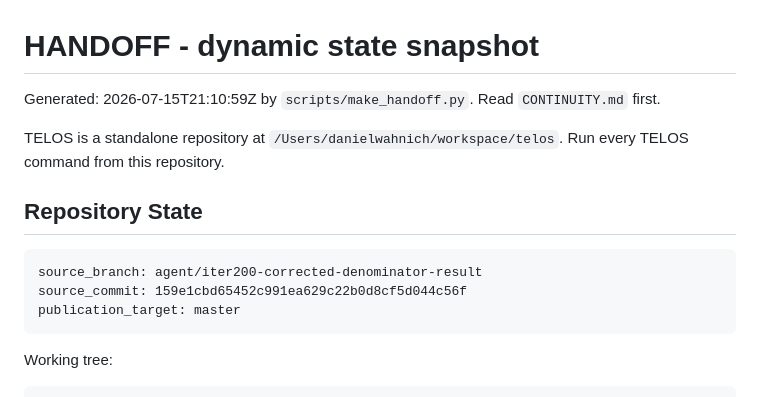
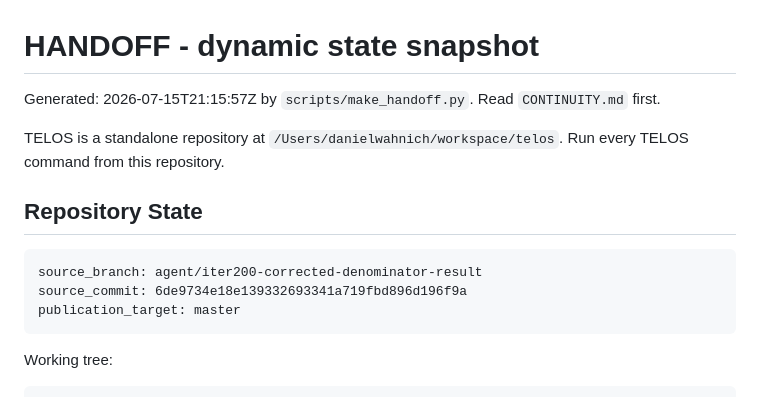
Before and after one commit to manfromnowhere143/telos, a Markdown page: HANDOFF.md, the part around the change. Drawn GitHub-style.

Commit message:
refresh TELOS handoff after CI fixture fix

````diff
--- a/HANDOFF.md
+++ b/HANDOFF.md
@@ -1,6 +1,6 @@
 # HANDOFF - dynamic state snapshot
 
-Generated: 2026-07-15T21:10:59Z by `scripts/make_handoff.py`. Read `CONTINUITY.md` first.
+Generated: 2026-07-15T21:15:57Z by `scripts/make_handoff.py`. Read `CONTINUITY.md` first.
 
 TELOS is a standalone repository at `/Users/danielwahnich/workspace/telos`. Run every TELOS command from this repository.
 
@@ -8,7 +8,7 @@ TELOS is a standalone repository at `/Users/danielwahnich/workspace/telos`. Run
 
 ```text
 source_branch: agent/iter200-corrected-denominator-result
-source_commit: 159e1cbd65452c991ea629c22b0d8cf5d044c56f
+source_commit: 6de9734e18e139332693341a719fbd896d196f9a
 publication_target: master
 ```
 
````
